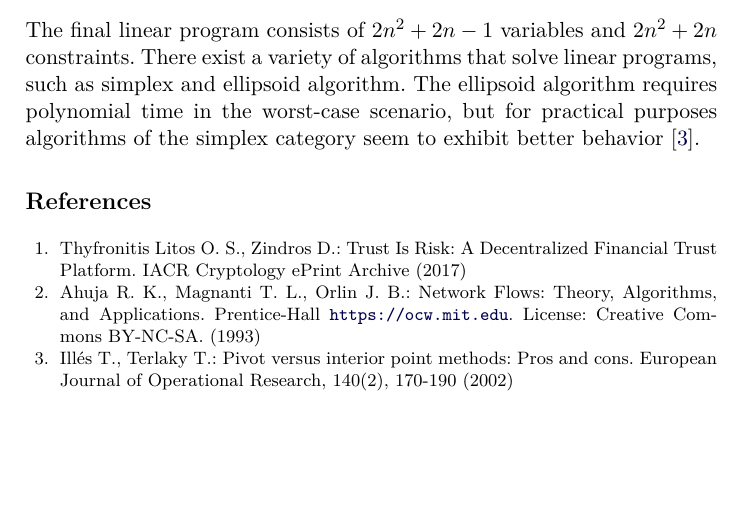
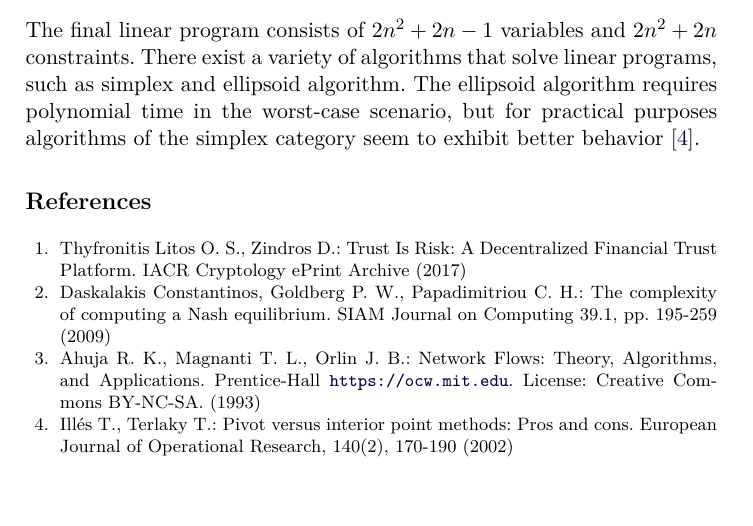
Before and after one commit to decrypto-org/TrustIsRisk, a LaTeX thesis (may31deliverable/may31deliverable.tex, which reads may31deliverable/references.tex): part of page 13 of 13, cut so that both start at the same text. Compiled offline with pdfLaTeX.

Commit message:
Include Daskalakis citation

```diff
--- a/may31deliverable/references.tex
+++ b/may31deliverable/references.tex
@@ -11,6 +11,9 @@
   \bibitem{trustisrisk}
   Thyfronitis Litos O. S., Zindros D.: Trust Is Risk: A Decentralized Financial Trust Platform. IACR Cryptology ePrint
   Archive (2017)
+  \bibitem{daskalakis}
+  Daskalakis Constantinos, Goldberg P. W., Papadimitriou C. H.: The complexity of computing a Nash equilibrium.
+  SIAM Journal on Computing 39.1, pp. 195-259 (2009)
 %  \bibitem{clrs}
 %  Cormen T. H., Leiserson C. E., Rivest R. L., Stein C.: Introduction to Algorithms (3rd ed.). MIT Press and McGraw-Hill
 %  (2009)
```
Also changed, not shown: may31deliverable.pdf.
